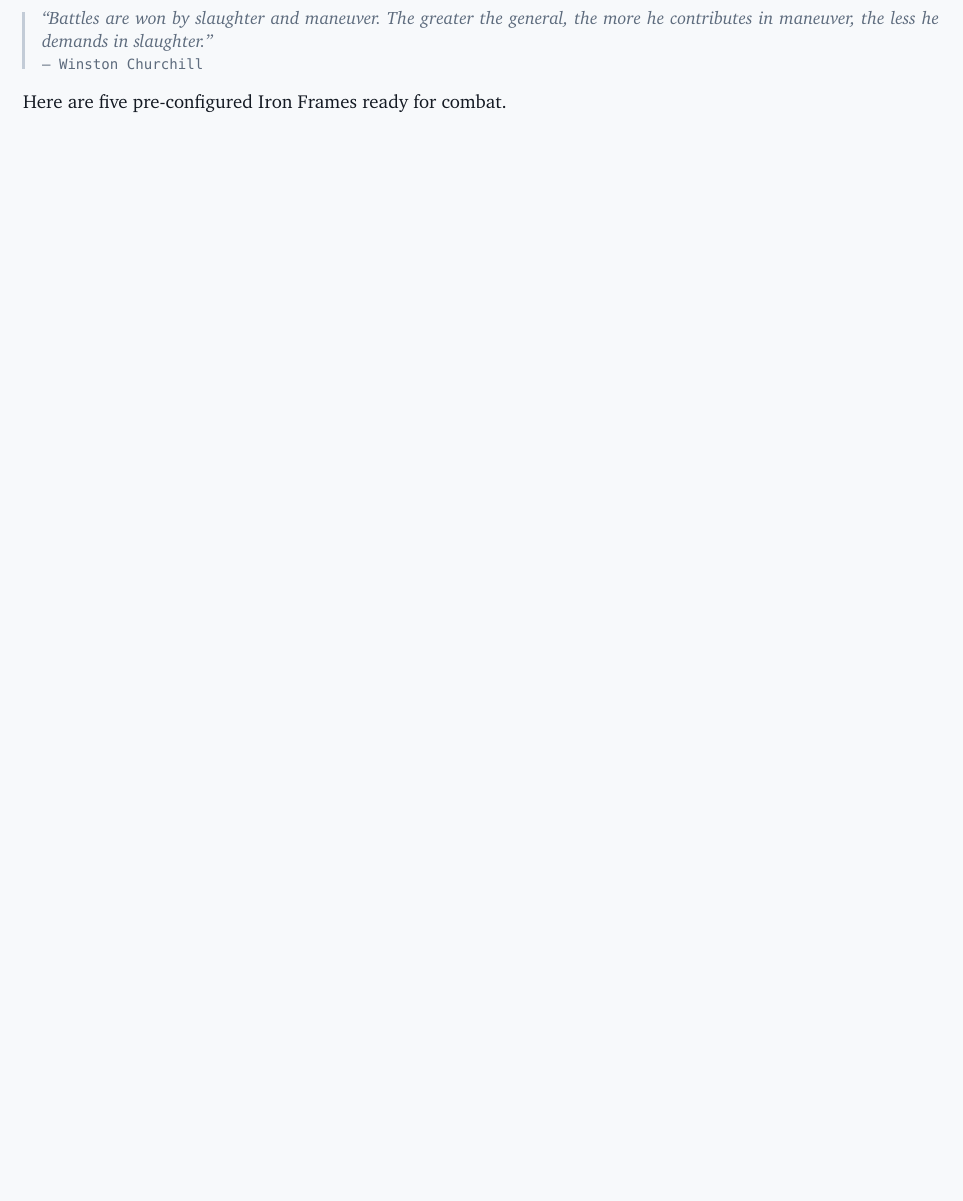
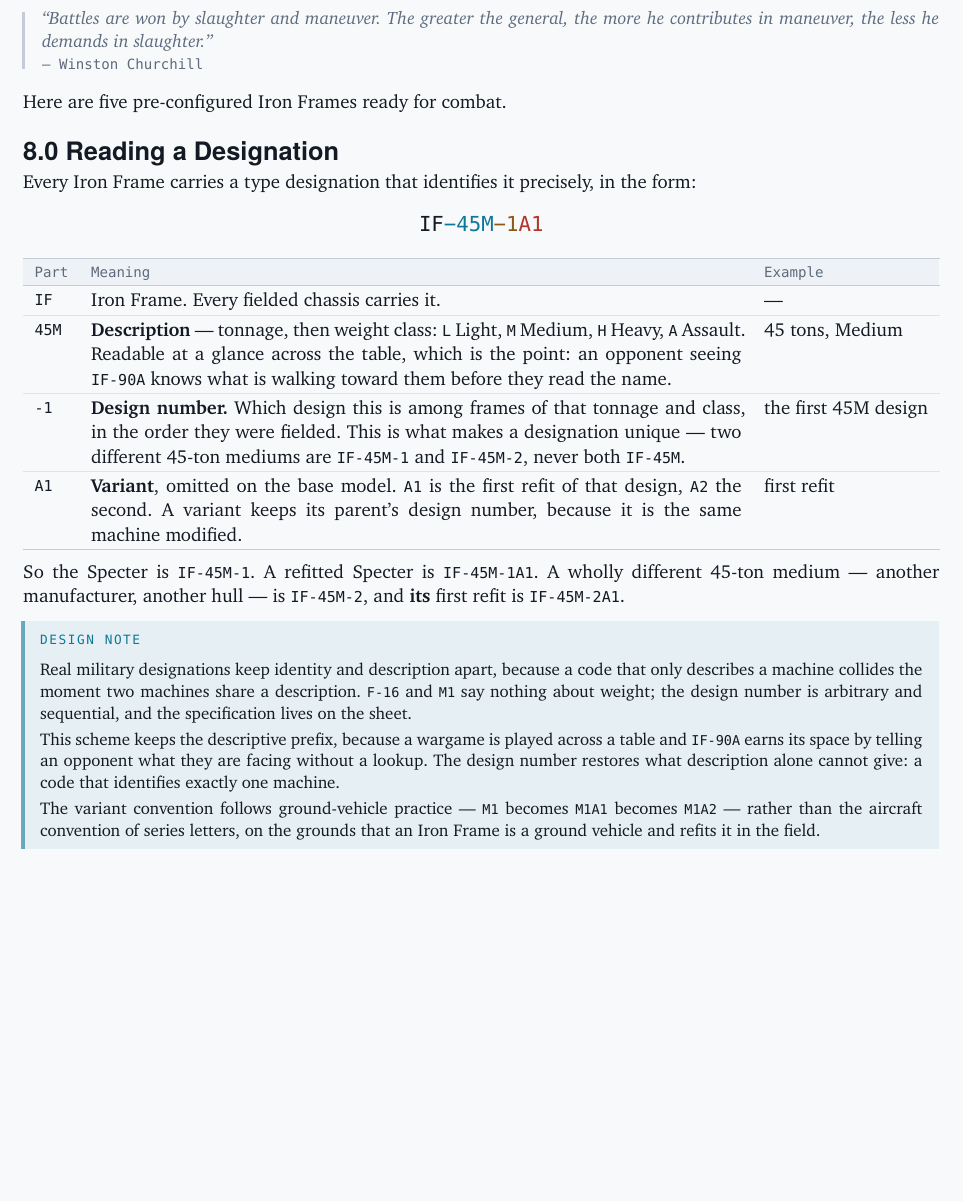
Before and after one commit to magnentius/iron-protocol, a Typst document (typst/rules.typ): part of page 47 of 62, cut so that both start at the same text, the shorter picture padded with empty space. Compiled offline with Typst 0.15.

Commit message:
Document what a designation means, and fix the head that named the wrong chapter
Section 8.0 sets out the scheme: IF, a descriptive tonnage-and-class prefix, a
design number, and an optional variant. The five existing codes are already
correct under it — IF-45M-1 was always "the first 45-ton medium design", it just
had never been written down — so nothing is renamed. What it adds is an answer
to the question that prompted it: a second 45-ton medium is IF-45M-2, and a
refitted Specter is IF-45M-1A1.

The reasoning is recorded with it, because it is the kind of decision someone
will otherwise revisit from scratch. Real designations keep identity and
description apart: F-16 and M1 say nothing about weight, and a code that only
describes collides the moment two machines share a description. This one keeps
the descriptive prefix, because across a table IF-90A earns its space by saying
what is coming without a lookup, and adds the design number to restore the
uniqueness description alone cannot give. Variants follow ground-vehicle
practice, M1 to M1A1, rather than aircraft series letters.

Two rendering bugs fixed on the way. `*L*ight` does not bold one letter in
Typst — asterisks need word boundaries — so it printed the asterisks. And the
running head named the *previous* chapter on every chapter-opening page: level-1
headings begin a page, and the header is laid out before the heading beneath it,
so querying only what precedes it was always one behind. All seven were wrong;
all seven are right.

Co-Authored-By: Claude Opus 5 <noreply@anthropic.com>

```diff
--- a/typst/rules.typ
+++ b/typst/rules.typ
@@ -1220,6 +1220,46 @@ _“My shield is the wall that protects my kin. I will fall before they do.”_
 
 Here are five pre-configured Iron Frames ready for combat.
 
+== 8.0 Reading a Designation
+#anchor("8.0")
+
+Every Iron Frame carries a type designation that identifies it precisely, in the
+form:
+
+#align(center, block(inset: (y: 6pt), text(font: "DejaVu Sans Mono", size: 11pt)[
+  IF#text(fill: rgb("#0e7899"))[-45M]#text(fill: rgb("#8a5a12"))[-1]#text(fill: rgb("#b3342c"))[A1]
+]))
+
+#table(
+  columns: 3,
+  align: (left, left, left),
+  [Part], [Meaning], [Example],
+  [`IF`], [Iron Frame. Every fielded chassis carries it.], [—],
+  [`45M`], [*Description* — tonnage, then weight class: `L` Light, `M` Medium, `H` Heavy, `A` Assault. Readable at a glance across the table, which is the point: an opponent seeing `IF-90A` knows what is walking toward them before they read the name.], [45 tons, Medium],
+  [`-1`], [*Design number.* Which design this is among frames of that tonnage and class, in the order they were fielded. This is what makes a designation unique — two different 45-ton mediums are `IF-45M-1` and `IF-45M-2`, never both `IF-45M`.], [the first 45M design],
+  [`A1`], [*Variant*, omitted on the base model. `A1` is the first refit of that design, `A2` the second. A variant keeps its parent's design number, because it is the same machine modified.], [first refit],
+)
+
+So the Specter is `IF-45M-1`. A refitted Specter is `IF-45M-1A1`. A wholly
+different 45-ton medium — another manufacturer, another hull — is `IF-45M-2`,
+and *its* first refit is `IF-45M-2A1`.
+
+#design-note[
+  Real military designations keep identity and description apart, because a code
+  that only describes a machine collides the moment two machines share a
+  description. `F-16` and `M1` say nothing about weight; the design number is
+  arbitrary and sequential, and the specification lives on the sheet.
+
+  This scheme keeps the descriptive prefix, because a wargame is played across a
+  table and `IF-90A` earns its space by telling an opponent what they are facing
+  without a lookup. The design number restores what description alone cannot
+  give: a code that identifies exactly one machine.
+
+  The variant convention follows ground-vehicle practice — `M1` becomes `M1A1`
+  becomes `M1A2` — rather than the aircraft convention of series letters, on the
+  grounds that an Iron Frame is a ground vehicle and refits it in the field.
+]
+
 == 8.1 IF-25L-1 "Jackal" (Light Recon Frame)
 #anchor("8.1")
 
```
Also changed, not shown: typst/lib/rulebook.typ (+9 -2 lines).
